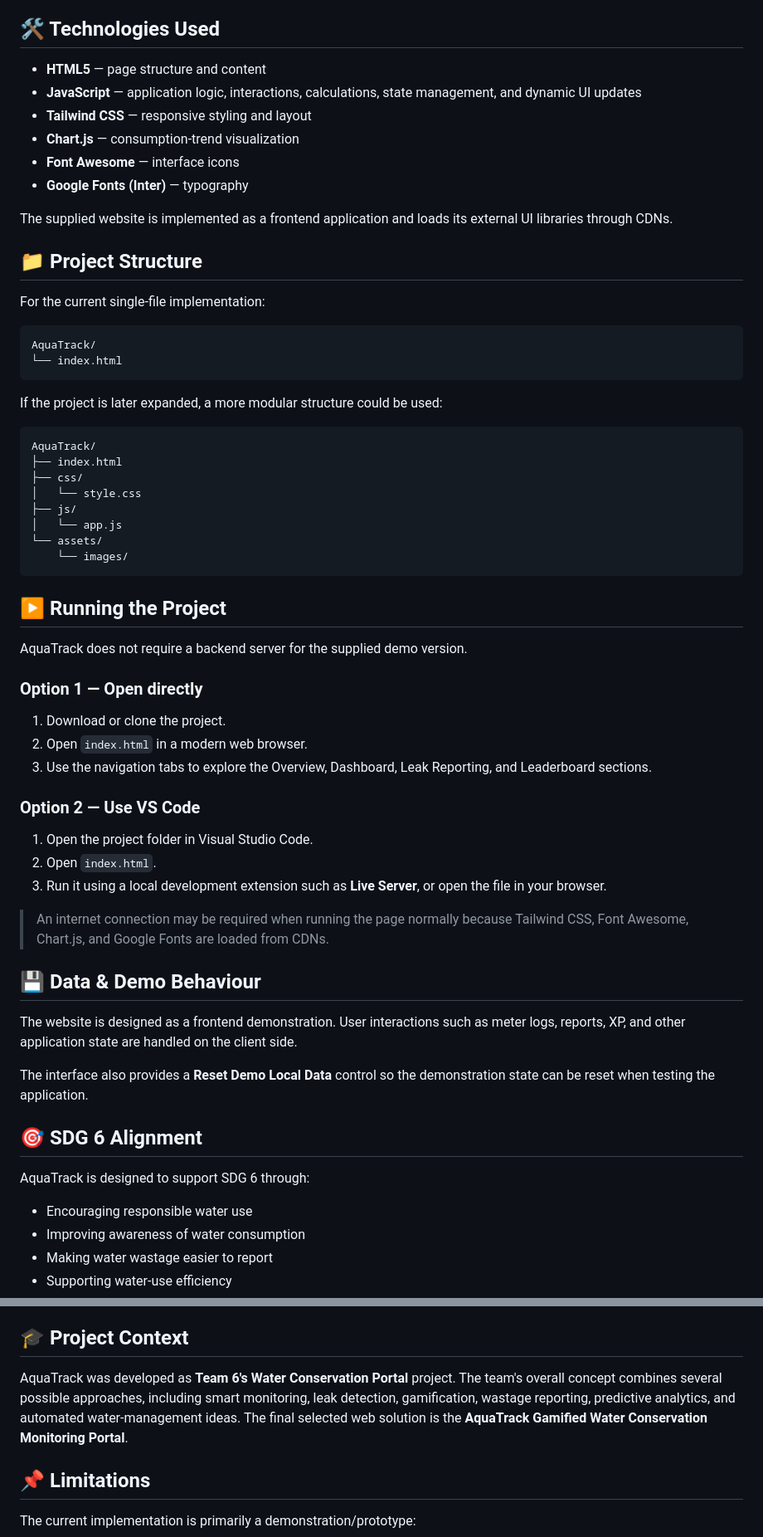
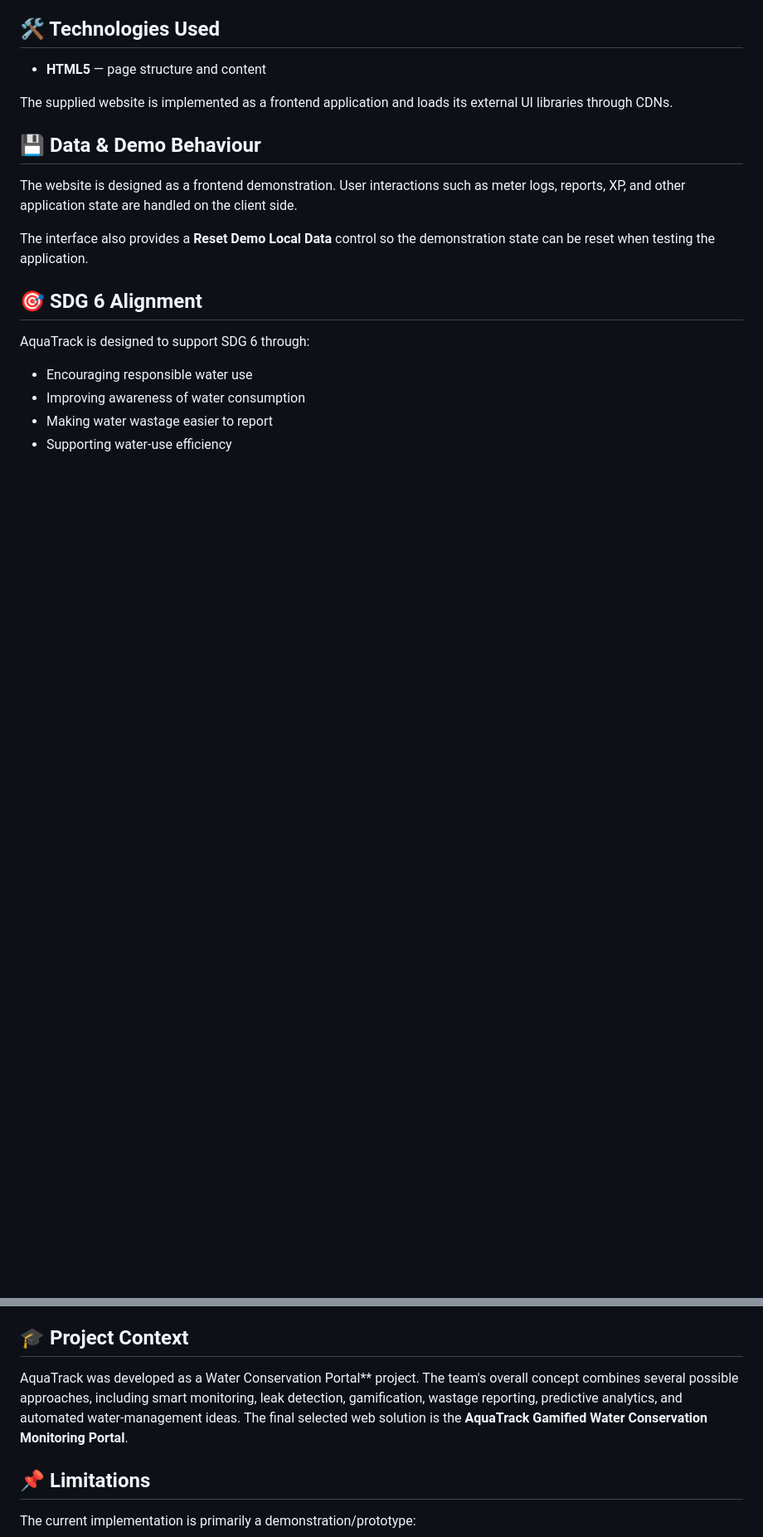
Before and after one commit to samwerehere/ESSEproject, a Markdown page: README.md, 2 parts joined by grey strips. Shown at 83% size. GitHub-like rendering; blank space fills up the shorter version.

````diff
--- a/README.md
+++ b/README.md
@@ -64,51 +64,8 @@ The main conservation workflow is:
 ## 🛠️ Technologies Used
 
 - **HTML5** — page structure and content
-- **JavaScript** — application logic, interactions, calculations, state management, and dynamic UI updates
-- **Tailwind CSS** — responsive styling and layout
-- **Chart.js** — consumption-trend visualization
-- **Font Awesome** — interface icons
-- **Google Fonts (Inter)** — typography
 
 The supplied website is implemented as a frontend application and loads its external UI libraries through CDNs.
-
-## 📁 Project Structure
-
-For the current single-file implementation:
-
-```text
-AquaTrack/
-└── index.html
-```
-
-If the project is later expanded, a more modular structure could be used:
-
-```text
-AquaTrack/
-├── index.html
-├── css/
-│   └── style.css
-├── js/
-│   └── app.js
-└── assets/
-    └── images/
-```
-
-## ▶️ Running the Project
-
-AquaTrack does not require a backend server for the supplied demo version.
-
-### Option 1 — Open directly
-1. Download or clone the project.
-2. Open `index.html` in a modern web browser.
-3. Use the navigation tabs to explore the Overview, Dashboard, Leak Reporting, and Leaderboard sections.
-
-### Option 2 — Use VS Code
-1. Open the project folder in Visual Studio Code.
-2. Open `index.html`.
-3. Run it using a local development extension such as **Live Server**, or open the file in your browser.
-
-> An internet connection may be required when running the page normally because Tailwind CSS, Font Awesome, Chart.js, and Google Fonts are loaded from CDNs.
 
 ## 💾 Data & Demo Behaviour
 
@@ -137,7 +94,7 @@ The portal is designed with several user groups in mind:
 
 ## 🎓 Project Context
 
-AquaTrack was developed as **Team 6's Water Conservation Portal** project. The team's overall concept combines several possible approaches, including smart monitoring, leak detection, gamification, wastage reporting, predictive analytics, and automated water-management ideas. The final selected web solution is the **AquaTrack Gamified Water Conservation Monitoring Portal**.
+AquaTrack was developed as a Water Conservation Portal** project. The team's overall concept combines several possible approaches, including smart monitoring, leak detection, gamification, wastage reporting, predictive analytics, and automated water-management ideas. The final selected web solution is the **AquaTrack Gamified Water Conservation Monitoring Portal**.
 
 ## 📌 Limitations
 
````
Also changed, not shown: other parts of README.md (+0 -2 lines).
